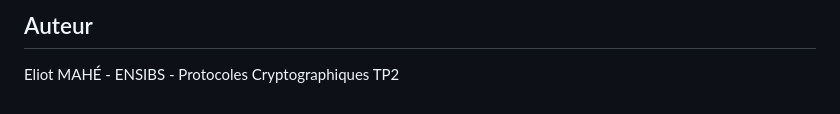
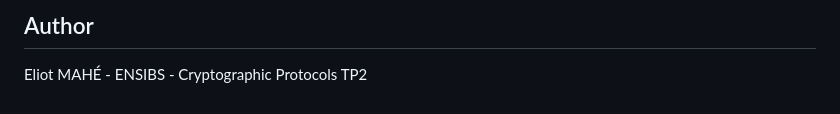
Before and after one commit to taxdi-academic/2026-crypt-encrypted_messaging, a Markdown page: README.md, the part around one of its changes. Rendered like a GitHub page.

```diff
--- a/README.md
+++ b/README.md
@@ -168,4 +168,4 @@ TP2/
 
-## Auteur
+## Author
 
-Eliot MAHÉ - ENSIBS - Protocoles Cryptographiques TP2
+Eliot MAHÉ - ENSIBS - Cryptographic Protocols TP2
```
Also changed, not shown: other parts of README.md (+83 -83 lines).
